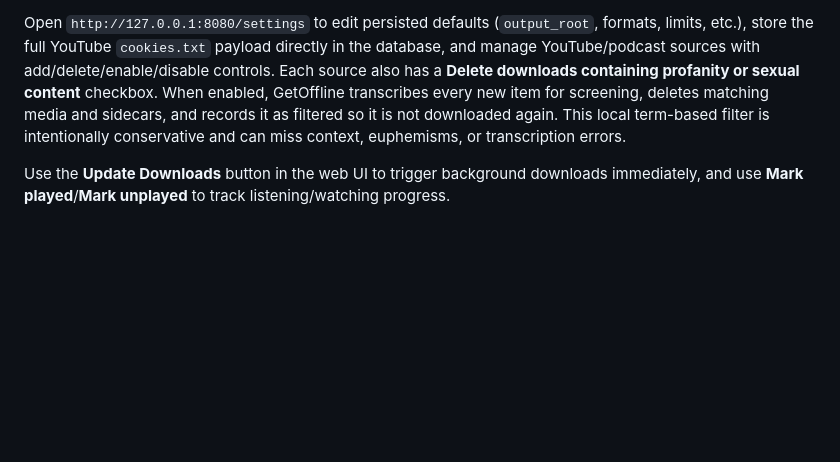
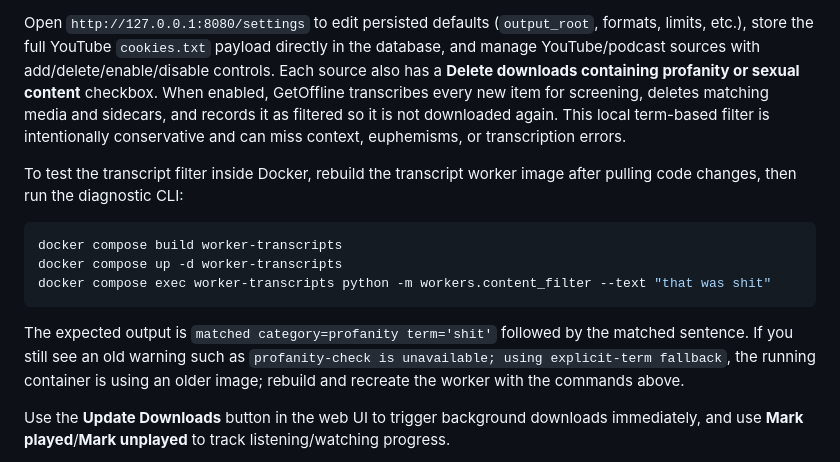
Before and after one commit to meg23/getoffline, a Markdown page: README.md, the part around the change. GitHub-like rendering; blank space fills up the shorter version.

Commit message:
Document rebuilding transcript worker for filter CLI

````diff
--- a/README.md
+++ b/README.md
@@ -124,6 +124,20 @@ the database, and recorded with a `CONTENT_FILTER_DELETION` audit event.
 
 Open `http://127.0.0.1:8080/settings` to edit persisted defaults (`output_root`, formats, limits, etc.), store the full YouTube `cookies.txt` payload directly in the database, and manage YouTube/podcast sources with add/delete/enable/disable controls. Each source also has a **Delete downloads containing profanity or sexual content** checkbox. When enabled, GetOffline transcribes every new item for screening, deletes matching media and sidecars, and records it as filtered so it is not downloaded again. This local term-based filter is intentionally conservative and can miss context, euphemisms, or transcription errors.
 
+To test the transcript filter inside Docker, rebuild the transcript worker image
+after pulling code changes, then run the diagnostic CLI:
+
+```sh
+docker compose build worker-transcripts
+docker compose up -d worker-transcripts
+docker compose exec worker-transcripts python -m workers.content_filter --text "that was shit"
+```
+
+The expected output is `matched category=profanity term='shit'` followed by the
+matched sentence. If you still see an old warning such as `profanity-check is
+unavailable; using explicit-term fallback`, the running container is using an
+older image; rebuild and recreate the worker with the commands above.
+
 Use the **Update Downloads** button in the web UI to trigger background downloads immediately, and use **Mark played**/**Mark unplayed** to track listening/watching progress.
 
 Downloads are also checked automatically on the interval configured in **Settings → Auto update interval (minutes)** (default: 20).
````
